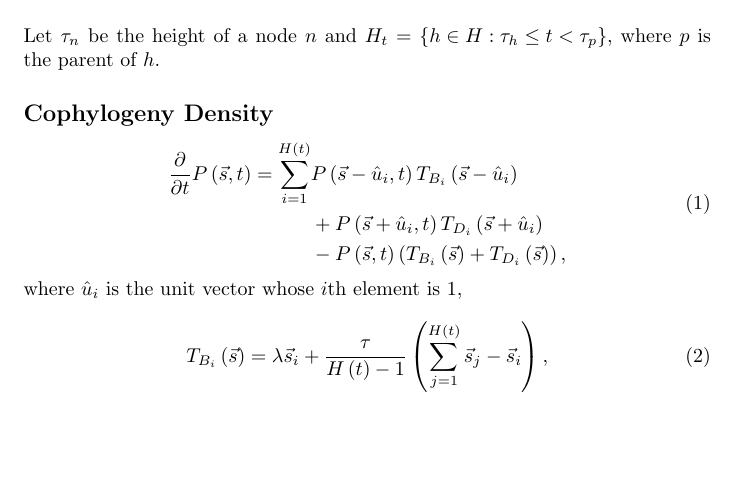
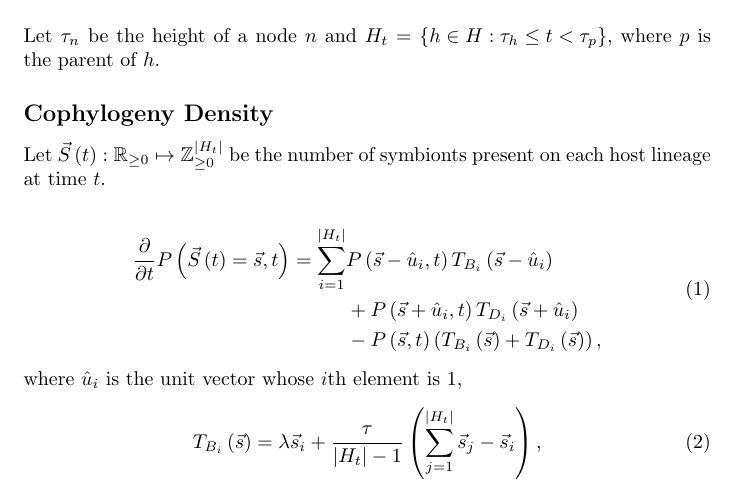
Before and after one commit to armanbilge/CophyDoc, a LaTeX document (cophy.tex): part of the page, cut so that both start at the same text, the shorter picture padded with empty space. Compiled offline with pdfLaTeX.

Commit message:
Continue describing density

```diff
--- a/cophy.tex
+++ b/cophy.tex
@@ -1,5 +1,6 @@
 \documentclass{article}
 \usepackage{amsmath}
+\usepackage{amssymb}
 \frenchspacing
 
 \title{Bayesian Inference of Cophylogenies}
@@ -13,22 +14,27 @@
 
         \subsection*{Cophylogeny Density}
 
+            Let $\vec{S}\left(t\right) : \mathbb{R}_{\geq 0} \mapsto
+            \mathbb{Z}_{\geq 0}^{\lvert{H_t}\rvert}$ be the number of symbionts
+            present on each host lineage at time $t$.
+
             \begin{equation}
                 \begin{split}
-                    \frac{\partial}{\partial t} P\left(\vec{s},t\right) =
-                    \sum_{i=1}^{H\left(t\right)} &P\left(\vec{s} - \hat{u}_i,
-                    t\right)T_{B_i}\left(\vec{s} - \hat{u}_i\right) \\ &+
-                    P\left(\vec{s} + \hat{u}_i, t\right)T_{D_i}\left(\vec{s} +
-                    \hat{u}_i \right) \\ &- P\left(\vec{s},
-                    t\right)\left(T_{B_i}\left(\vec{s}\right) +
+                    \frac{\partial}{\partial t} P\left(\vec{S}\left(t\right) =
+                    \vec{s},t\right) = \sum_{i=1}^{\lvert{H_t}\rvert}
+                    &P\left(\vec{s} - \hat{u}_i, t\right)T_{B_i}\left(\vec{s} -
+                    \hat{u}_i\right) \\ &+ P\left(\vec{s} + \hat{u}_i,
+                    t\right)T_{D_i}\left(\vec{s} + \hat{u}_i \right) \\ &-
+                    P\left(\vec{s}, t\right)\left(T_{B_i}\left(\vec{s}\right) +
                     T_{D_i}\left(\vec{s} \right)\right),
                 \end{split}
             \end{equation}
             where $\hat{u}_i$ is the unit vector whose $i$th element is 1,
             \begin{equation}
                 T_{B_i}\left(\vec{s}\right) = \lambda \vec{s}_i +
-                \frac{\tau}{H\left(t\right) - 1}
-                \left(\sum_{j=1}^{H\left(t\right)}{\vec{s}_j}-\vec{s}_i\right),
+                \frac{\tau}{\lvert{H_t}\rvert - 1}
+                \left(\sum_{j=1}^{\lvert{H_t}\rvert}
+                {\vec{s}_j}-\vec{s}_i\right),
             \end{equation}
             and
             \begin{equation}
```
